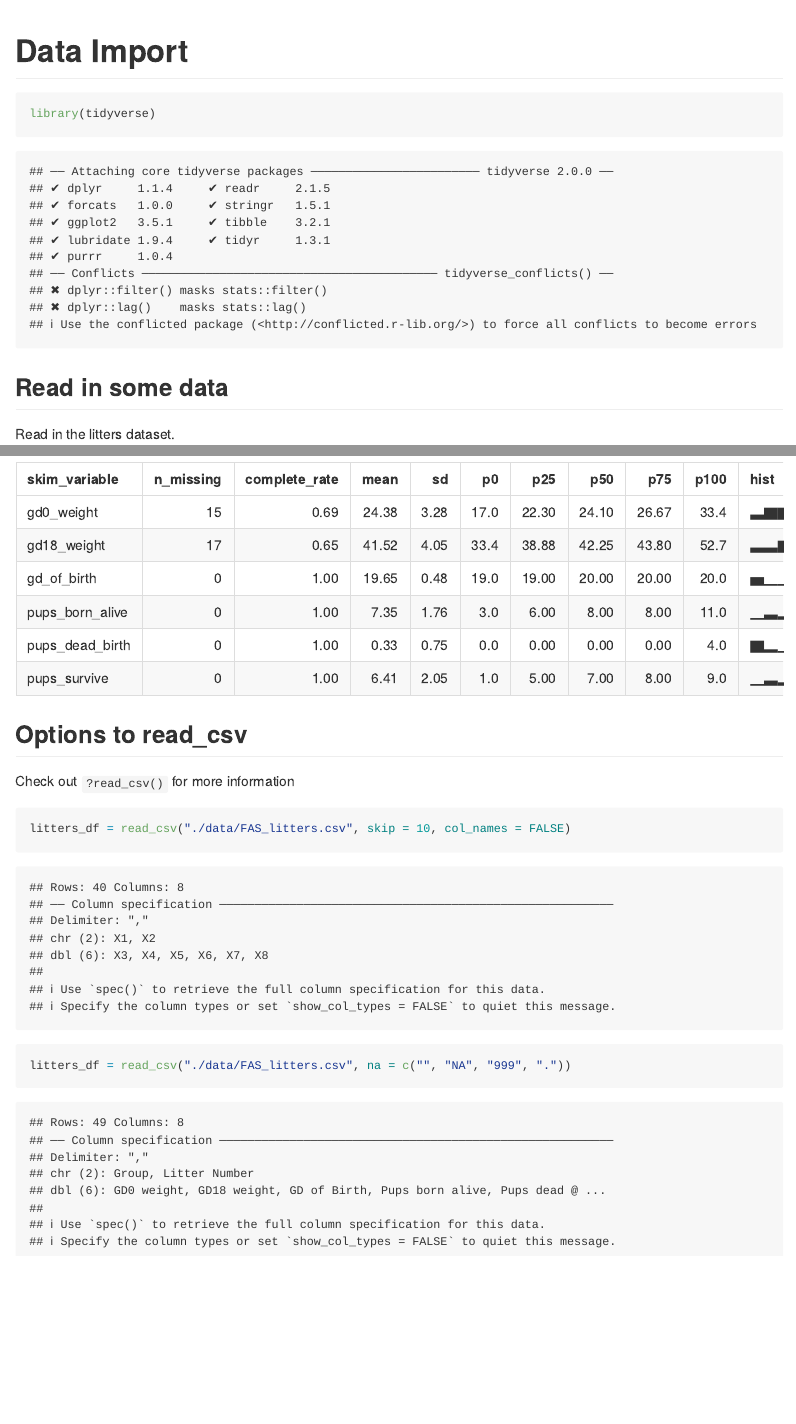
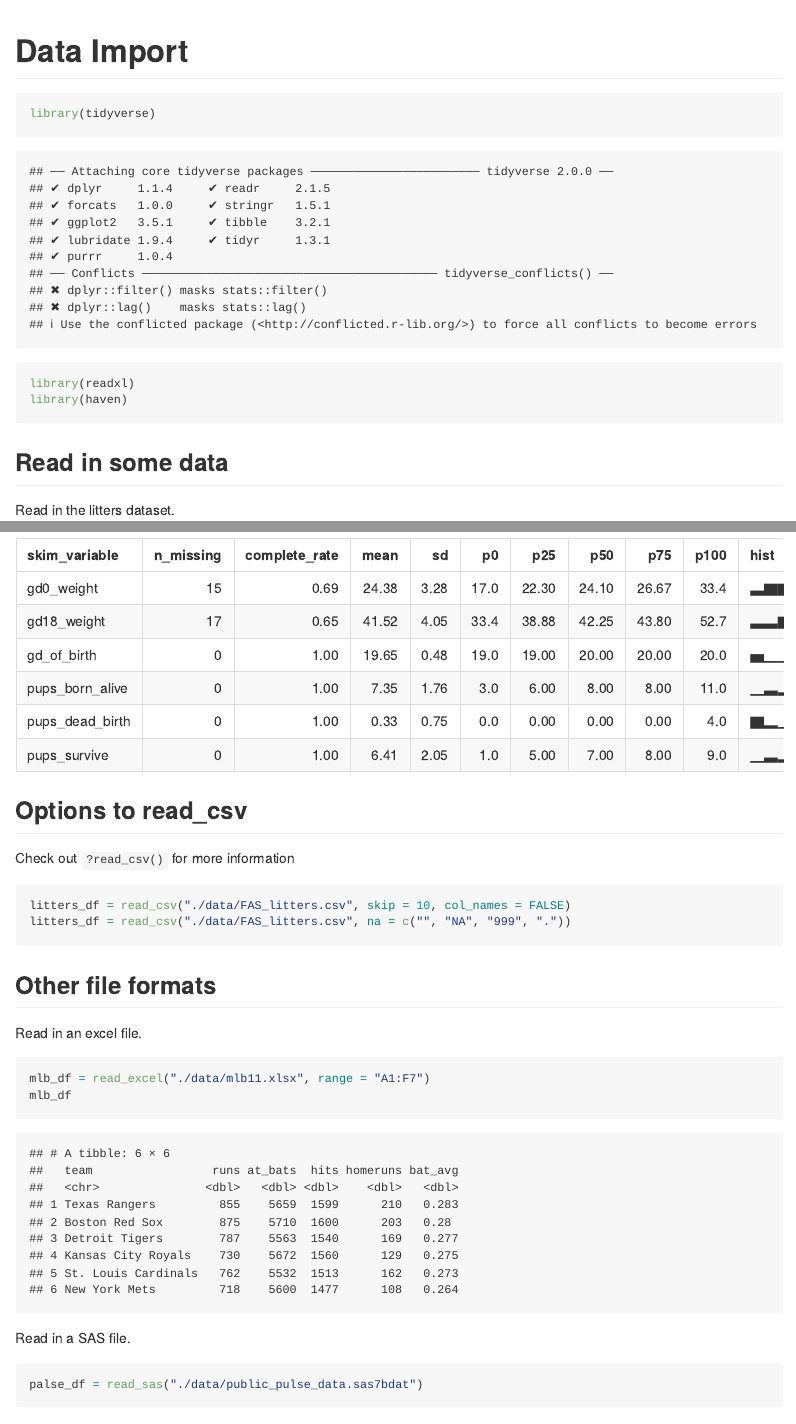
Before and after one commit to yuanmingmao/data_wrangling, an R Markdown document (data_import.Rmd): the page in a window 1100 px wide, from its top, and a second part further down, joined at a grey line. Rendered offline with R 4.5, knitr and Pandoc, with nearby package versions; some code elsewhere in the file could not run offline; column names are cleaned by a stand-in for the janitor package.

Commit message:
read other files -- xlsx, SAS

````diff
--- a/data_import.Rmd
+++ b/data_import.Rmd
@@ -5,6 +5,8 @@ output: github_document
 
 ```{r setup}
 library(tidyverse)
+library(readxl)
+library(haven)
 ```
 
 ## Read in some data
@@ -38,7 +40,23 @@ skimr::skim(litters_df)
 
 Check out `?read_csv()` for more information
 
-```{r}
+```{r eval = FALSE}
 litters_df = read_csv("./data/FAS_litters.csv", skip = 10, col_names = FALSE)
 litters_df = read_csv("./data/FAS_litters.csv", na = c("", "NA", "999", "."))
 ```
+
+## Other file formats
+
+Read in an excel file.
+
+```{r}
+mlb_df = read_excel("./data/mlb11.xlsx", range = "A1:F7")
+mlb_df
+```
+
+Read in a SAS file.
+
+```{r}
+palse_df = read_sas("./data/public_pulse_data.sas7bdat")
+palse_df
+```
````
Also changed, not shown: data_import.md.
